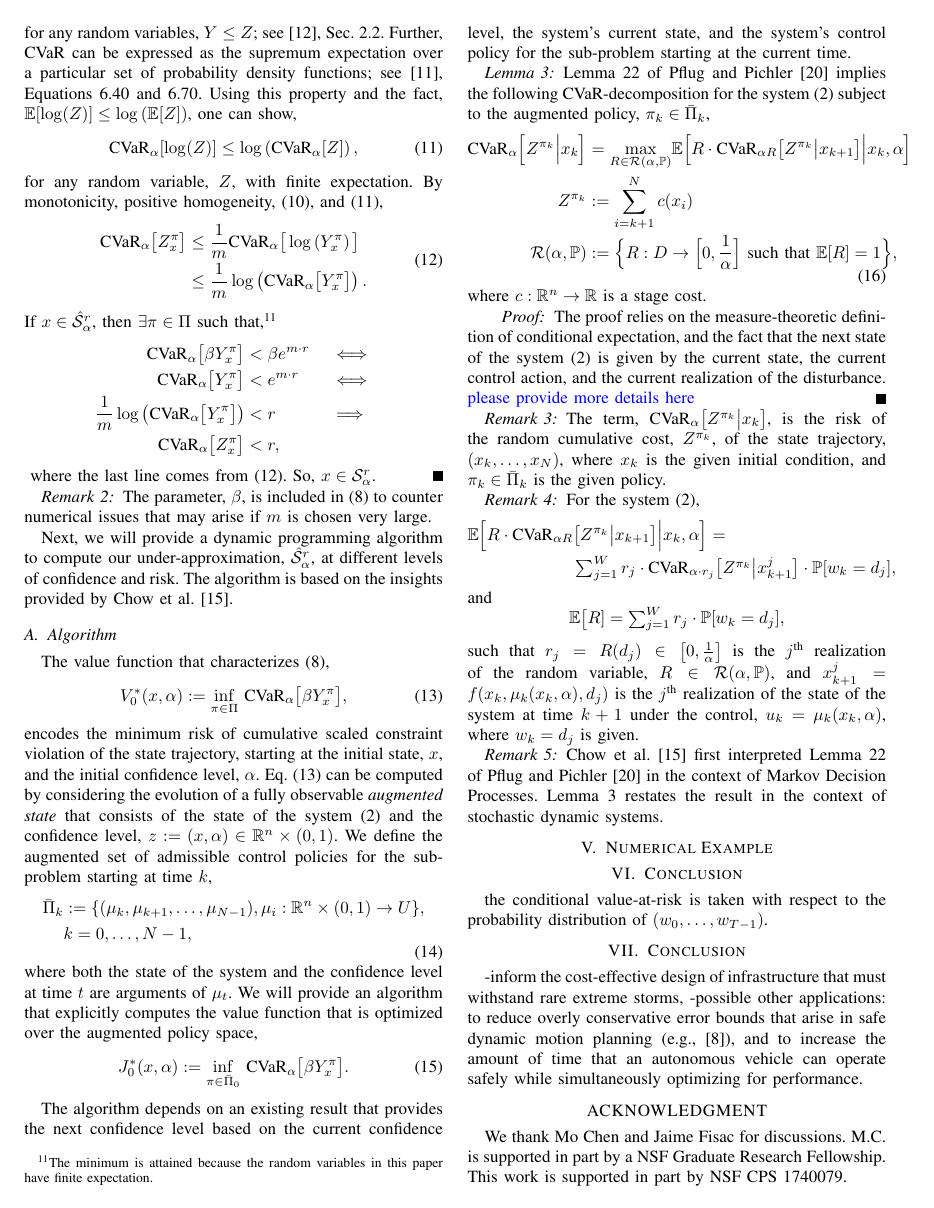
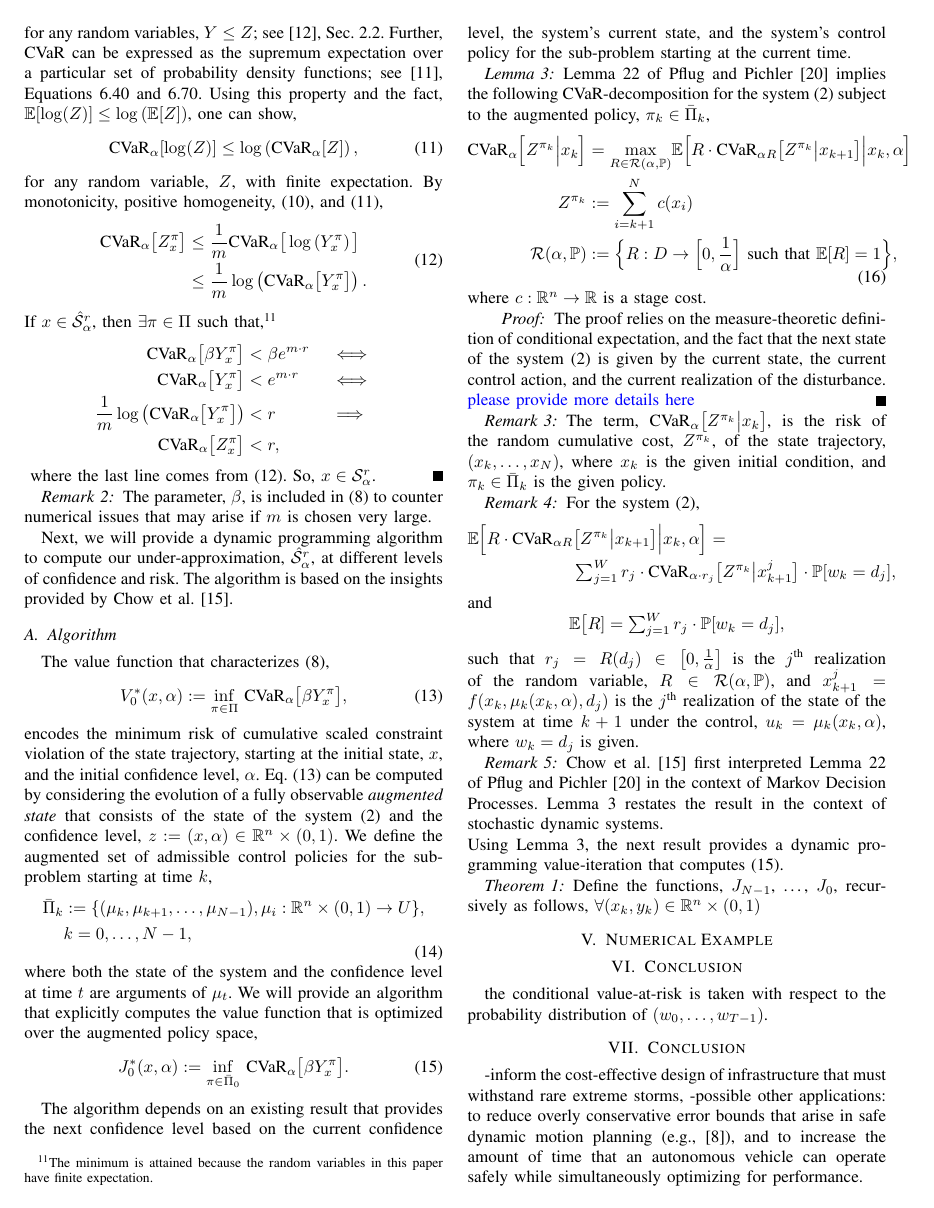
Before and after one commit to chapmanmp/Risk_Sensitive_Reachability_Project, a LaTeX paper (Conference_Paper/root.tex): page 4 of 5. Compiled offline with pdfLaTeX.

Commit message:
starting dp thm

```diff
--- a/Conference_Paper/root.tex
+++ b/Conference_Paper/root.tex
@@ -424,6 +424,11 @@ Chow et al.~\cite{chow2015risk} first interpreted Lemma 22 of Pflug and Pichler~
 in the context of Markov Decision Processes.
 Lemma~\ref{decomlemma} restates the result in the context of stochastic dynamic systems.
 \end{remark}
+Using Lemma~\ref{decomlemma}, the next result provides a dynamic programming value-iteration that computes~\eqref{J0}.
+\begin{theorem}
+Define the functions, $J_{N-1}$, \dots, $J_0$, recursively as follows, $\forall (x_k, y_k) \in \mathbb{R}^n \times (0,1)$
+\end{theorem}
+
 
 
 \section{Numerical Example}\label{ex}
```
